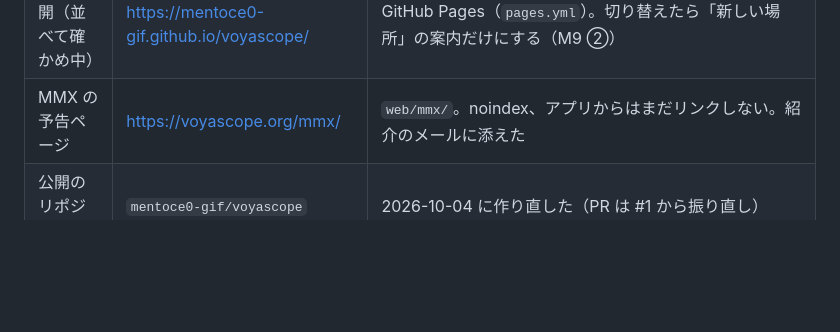
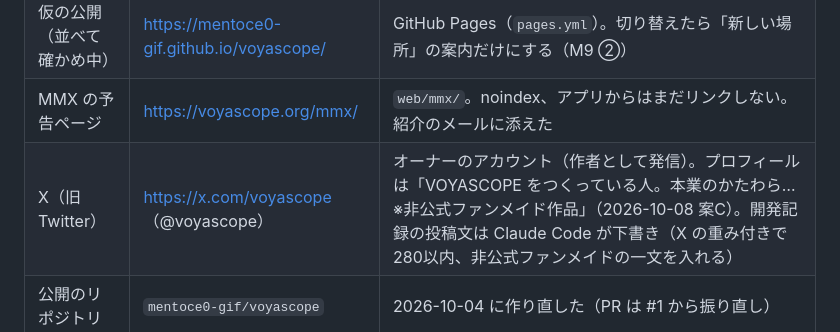
Before and after one commit to mentoce0-gif/voyascope, a Markdown page: docs/handoff.md, the part around the change. Rendered like a GitHub page; blank space fills up the shorter version.

Commit message:
引き継ぎメモと変更の記録：X のアカウント @voyascope（オーナー）を公開先に足す
Co-Authored-By: Claude Opus 5.5 <noreply@anthropic.com>
Claude-Session: https://claude.ai/code/session_01PSGDyXvgTX9QfsVBqZKy2A

```diff
--- a/docs/handoff.md
+++ b/docs/handoff.md
@@ -11,6 +11,7 @@
 | 本番 | https://voyascope.org | Cloudflare（Workers の静的アセット）。`.github/workflows/deploy.yml`・`wrangler.jsonc`・`web/_headers`。鍵は GitHub の Secrets（`CLOUDFLARE_API_TOKEN`・`CLOUDFLARE_ACCOUNT_ID`） |
 | 仮の公開（並べて確かめ中） | https://mentoce0-gif.github.io/voyascope/ | GitHub Pages（`pages.yml`）。切り替えたら「新しい場所」の案内だけにする（M9 ②） |
 | MMX の予告ページ | https://voyascope.org/mmx/ | `web/mmx/`。noindex、アプリからはまだリンクしない。紹介のメールに添えた |
+| X（旧 Twitter） | https://x.com/voyascope （@voyascope） | オーナーのアカウント（作者として発信）。プロフィールは「VOYASCOPE をつくっている人。本業のかたわら…※非公式ファンメイド作品」（2026-10-08 案C）。開発記録の投稿文は Claude Code が下書き（X の重み付きで280以内、非公式ファンメイドの一文を入れる） |
 | 公開のリポジトリ | `mentoce0-gif/voyascope` | 2026-10-04 に作り直した（PR は #1 から振り直し） |
 | 非公開の記録 | `mentoce0-gif/voyascope-research` | `research/chappy/`（チャッピーの報告）・`research/verification/`（照合と JPL とのやりとり）・`research/outreach/`（紹介の送り先・文面・返事） |
 | 旧リポジトリ（非公開） | `mentoce0-gif/voyascope-archive` | 作り直す前の履歴（個人のメールアドレス入り）。**ここの履歴やブランチを公開のリポジトリへ push しない** |
```
Also changed, not shown: docs/changelog.md (+1 -0 lines).
